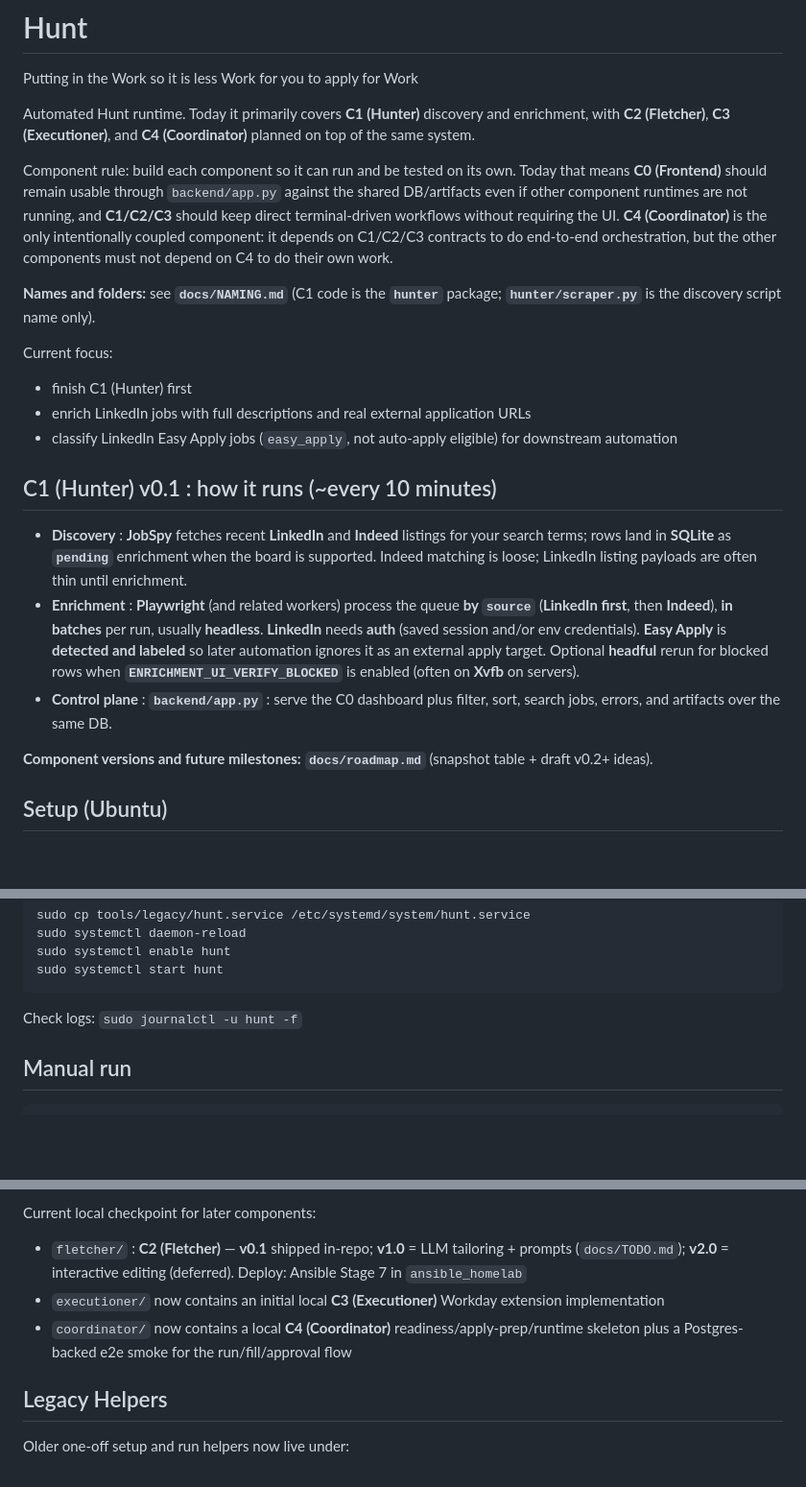
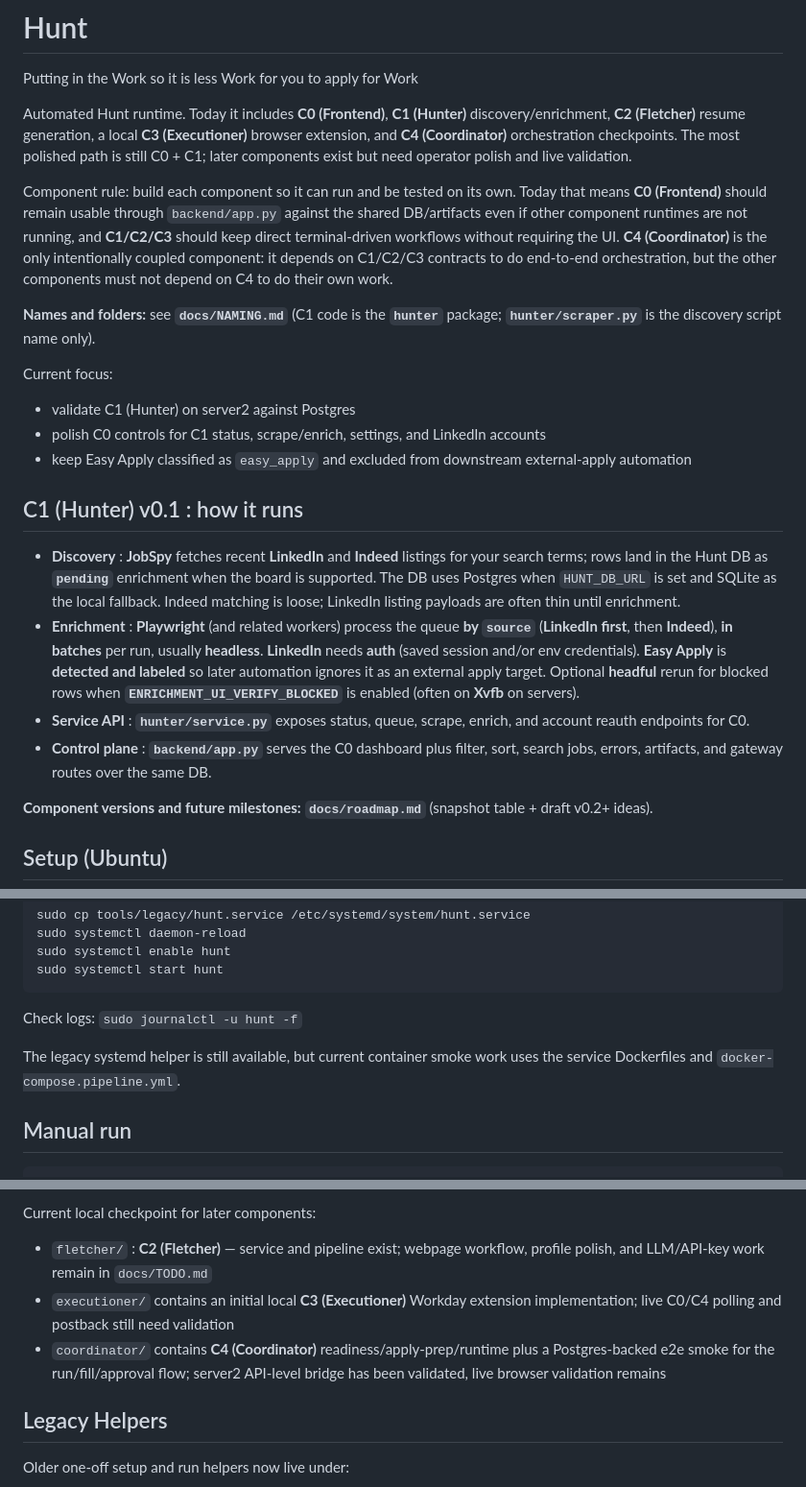
Before and after one commit to Micsushi/hunt, a Markdown page: README.md, 3 parts joined by grey strips. Shown at 96% size. GitHub-like rendering; blank space fills up the shorter version.

````diff
--- a/README.md
+++ b/README.md
@@ -2,22 +2,23 @@
 
 Putting in the Work so it is less Work for you to apply for Work
 
-Automated Hunt runtime. Today it primarily covers **C1 (Hunter)** discovery and enrichment, with **C2 (Fletcher)**, **C3 (Executioner)**, and **C4 (Coordinator)** planned on top of the same system.
+Automated Hunt runtime. Today it includes **C0 (Frontend)**, **C1 (Hunter)** discovery/enrichment, **C2 (Fletcher)** resume generation, a local **C3 (Executioner)** browser extension, and **C4 (Coordinator)** orchestration checkpoints. The most polished path is still C0 + C1; later components exist but need operator polish and live validation.
 
 Component rule: build each component so it can run and be tested on its own. Today that means **C0 (Frontend)** should remain usable through `backend/app.py` against the shared DB/artifacts even if other component runtimes are not running, and **C1/C2/C3** should keep direct terminal-driven workflows without requiring the UI. **C4 (Coordinator)** is the only intentionally coupled component: it depends on C1/C2/C3 contracts to do end-to-end orchestration, but the other components must not depend on C4 to do their own work.
 
 **Names and folders:** see **`docs/NAMING.md`** (C1 code is the **`hunter`** package; **`hunter/scraper.py`** is the discovery script name only).
 
 Current focus:
-- finish C1 (Hunter) first
-- enrich LinkedIn jobs with full descriptions and real external application URLs
-- classify LinkedIn Easy Apply jobs (`easy_apply`, not auto-apply eligible) for downstream automation
+- validate C1 (Hunter) on server2 against Postgres
+- polish C0 controls for C1 status, scrape/enrich, settings, and LinkedIn accounts
+- keep Easy Apply classified as `easy_apply` and excluded from downstream external-apply automation
 
-## C1 (Hunter) v0.1 : how it runs (~every 10 minutes)
+## C1 (Hunter) v0.1 : how it runs
 
-- **Discovery** : **JobSpy** fetches recent **LinkedIn** and **Indeed** listings for your search terms; rows land in **SQLite** as **`pending`** enrichment when the board is supported. Indeed matching is loose; LinkedIn listing payloads are often thin until enrichment.
+- **Discovery** : **JobSpy** fetches recent **LinkedIn** and **Indeed** listings for your search terms; rows land in the Hunt DB as **`pending`** enrichment when the board is supported. The DB uses Postgres when `HUNT_DB_URL` is set and SQLite as the local fallback. Indeed matching is loose; LinkedIn listing payloads are often thin until enrichment.
 - **Enrichment** : **Playwright** (and related workers) process the queue **by `source`** (**LinkedIn first**, then **Indeed**), **in batches** per run, usually **headless**. **LinkedIn** needs **auth** (saved session and/or env credentials). **Easy Apply** is **detected and labeled** so later automation ignores it as an external apply target. Optional **headful** rerun for blocked rows when **`ENRICHMENT_UI_VERIFY_BLOCKED`** is enabled (often on **Xvfb** on servers).
-- **Control plane** : **`backend/app.py`** : serve the C0 dashboard plus filter, sort, search jobs, errors, and artifacts over the same DB.
+- **Service API** : **`hunter/service.py`** exposes status, queue, scrape, enrich, and account reauth endpoints for C0.
+- **Control plane** : **`backend/app.py`** serves the C0 dashboard plus filter, sort, search jobs, errors, artifacts, and gateway routes over the same DB.
 
 **Component versions and future milestones:** **`docs/roadmap.md`** (snapshot table + draft v0.2+ ideas).
 
@@ -39,6 +40,8 @@ sudo systemctl start hunt
 ```
 
 Check logs: `sudo journalctl -u hunt -f`
+
+The legacy systemd helper is still available, but current container smoke work uses the service Dockerfiles and `docker-compose.pipeline.yml`.
 
 ## Manual run
 
@@ -78,9 +81,9 @@ Testing posture by component:
 - C4: depends on upstream/downstream component outputs by design
 
 Current local checkpoint for later components:
-- `fletcher/` : **C2 (Fletcher)** — **v0.1** shipped in-repo; **v1.0** = LLM tailoring + prompts (`docs/TODO.md`); **v2.0** = interactive editing (deferred). Deploy: Ansible Stage 7 in `ansible_homelab`
-- `executioner/` now contains an initial local **C3 (Executioner)** Workday extension implementation
-- `coordinator/` now contains a local **C4 (Coordinator)** readiness/apply-prep/runtime skeleton plus a Postgres-backed e2e smoke for the run/fill/approval flow
+- `fletcher/` : **C2 (Fletcher)** — service and pipeline exist; webpage workflow, profile polish, and LLM/API-key work remain in `docs/TODO.md`
+- `executioner/` contains an initial local **C3 (Executioner)** Workday extension implementation; live C0/C4 polling and postback still need validation
+- `coordinator/` contains **C4 (Coordinator)** readiness/apply-prep/runtime plus a Postgres-backed e2e smoke for the run/fill/approval flow; server2 API-level bridge has been validated, live browser validation remains
 
 ## Legacy Helpers
 
````
Also changed, not shown: docs/TODO.md (+95 -195 lines), docs/roadmap.md (+22 -17 lines).
